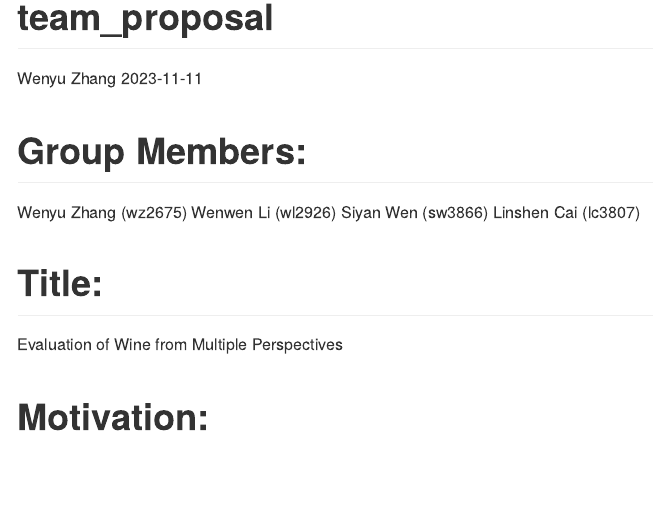
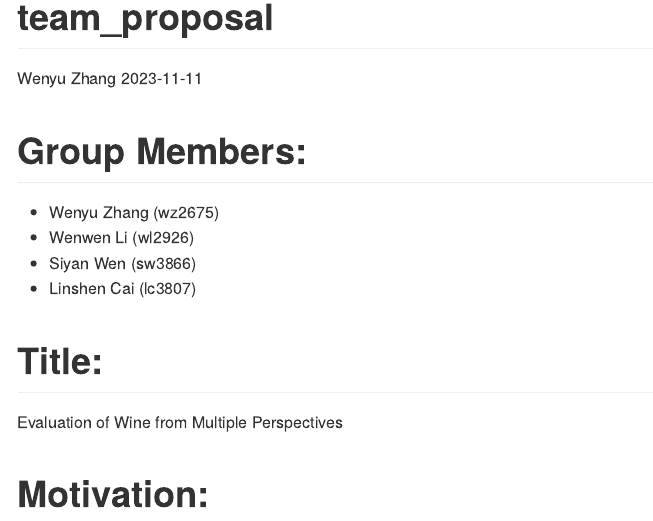
Before and after one commit to Avallenche/p8105_final_project, an R Markdown document (team_proposal.Rmd): the page in a window 1100 px wide, from its top. Rendered offline with R 4.5, knitr and Pandoc, with nearby package versions; the code chunks are not run, so their results and figures are left out; both versions are drawn in the output format of the newer one.

Commit message:
replaced as github file

````diff
--- a/team_proposal.Rmd
+++ b/team_proposal.Rmd
@@ -2,7 +2,7 @@
 title: "team_proposal"
 author: "Wenyu Zhang"
 date: "2023-11-11"
-output: html_document
+output: github_document
 ---
 
 ```{r setup, include=FALSE}
@@ -10,10 +10,10 @@ knitr::opts_chunk$set(echo = TRUE)
 ```
 
 # Group Members:
-Wenyu Zhang (wz2675)
-Wenwen Li (wl2926)
-Siyan Wen (sw3866)
-Linshen Cai (lc3807)
+* Wenyu Zhang (wz2675)
+* Wenwen Li (wl2926)
+* Siyan Wen (sw3866)
+* Linshen Cai (lc3807)
 
 # Title:
 Evaluation of Wine from Multiple Perspectives
````
Also changed, not shown: team_proposal.html (deleted).
